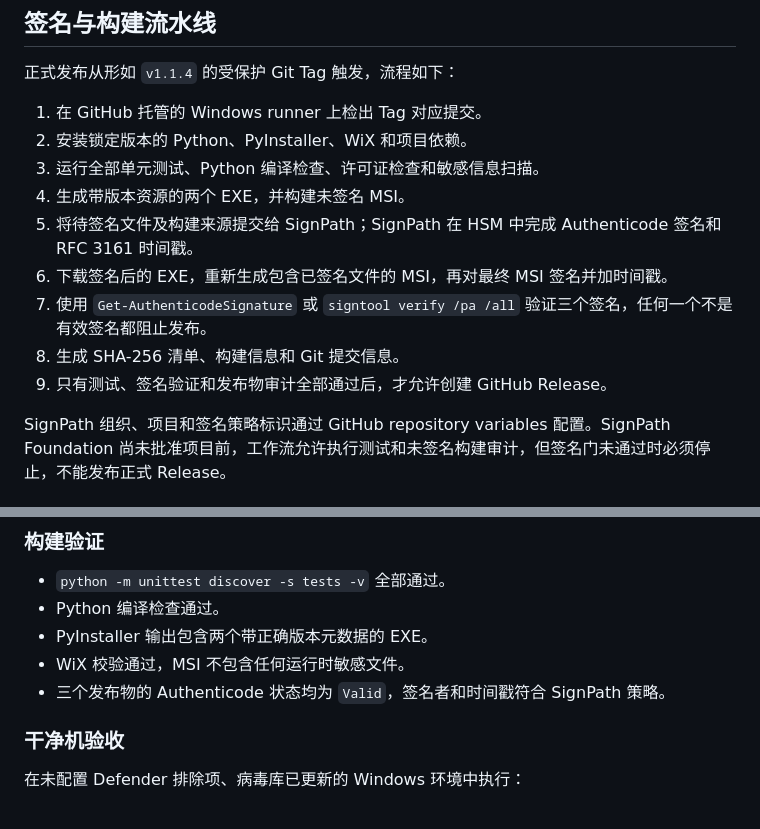
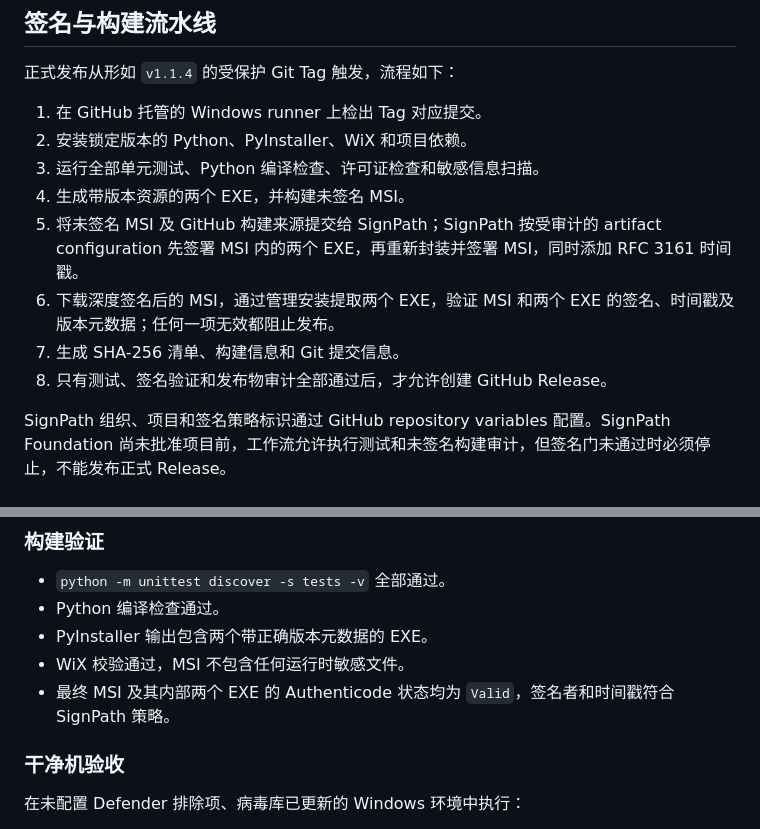
Before and after one commit to Cyzmmd/youziauth, a Markdown page: docs/trusted-release-design.md, 2 parts joined by grey strips. Drawn GitHub-style.

Commit message:
docs: use SignPath deep MSI signing

```diff
--- a/docs/trusted-release-design.md
+++ b/docs/trusted-release-design.md
@@ -69,11 +69,10 @@ Microsoft Defender 在 2026-07-19 13:47 将 `youziauth-agent.exe`、正在运行
 2. 安装锁定版本的 Python、PyInstaller、WiX 和项目依赖。
 3. 运行全部单元测试、Python 编译检查、许可证检查和敏感信息扫描。
 4. 生成带版本资源的两个 EXE，并构建未签名 MSI。
-5. 将待签名文件及构建来源提交给 SignPath；SignPath 在 HSM 中完成 Authenticode 签名和 RFC 3161 时间戳。
-6. 下载签名后的 EXE，重新生成包含已签名文件的 MSI，再对最终 MSI 签名并加时间戳。
-7. 使用 `Get-AuthenticodeSignature` 或 `signtool verify /pa /all` 验证三个签名，任何一个不是有效签名都阻止发布。
-8. 生成 SHA-256 清单、构建信息和 Git 提交信息。
-9. 只有测试、签名验证和发布物审计全部通过后，才允许创建 GitHub Release。
+5. 将未签名 MSI 及 GitHub 构建来源提交给 SignPath；SignPath 按受审计的 artifact configuration 先签署 MSI 内的两个 EXE，再重新封装并签署 MSI，同时添加 RFC 3161 时间戳。
+6. 下载深度签名后的 MSI，通过管理安装提取两个 EXE，验证 MSI 和两个 EXE 的签名、时间戳及版本元数据；任何一项无效都阻止发布。
+7. 生成 SHA-256 清单、构建信息和 Git 提交信息。
+8. 只有测试、签名验证和发布物审计全部通过后，才允许创建 GitHub Release。
 
 SignPath 组织、项目和签名策略标识通过 GitHub repository variables 配置。SignPath Foundation 尚未批准项目前，工作流允许执行测试和未签名构建审计，但签名门未通过时必须停止，不能发布正式 Release。
 
@@ -131,7 +130,7 @@ SignPath 组织、项目和签名策略标识通过 GitHub repository variables
 - Python 编译检查通过。
 - PyInstaller 输出包含两个带正确版本元数据的 EXE。
 - WiX 校验通过，MSI 不包含任何运行时敏感文件。
-- 三个发布物的 Authenticode 状态均为 `Valid`，签名者和时间戳符合 SignPath 策略。
+- 最终 MSI 及其内部两个 EXE 的 Authenticode 状态均为 `Valid`，签名者和时间戳符合 SignPath 策略。
 
 ### 干净机验收
 
```
